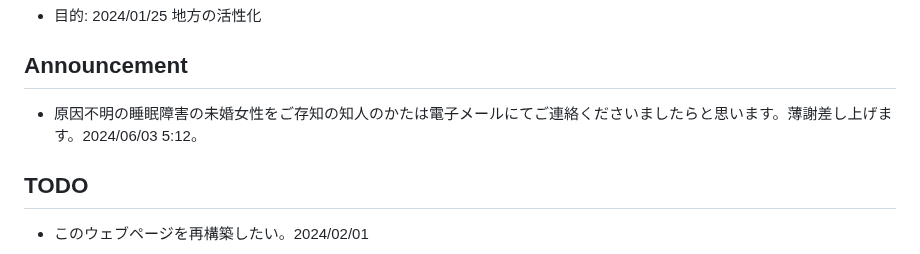
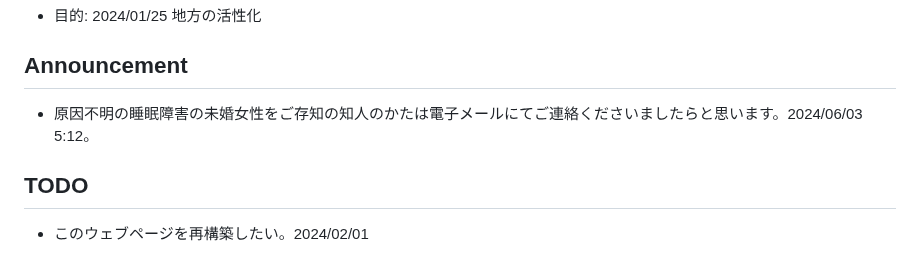
Before and after one commit to shirasakito/shirasakito.github.io, a Markdown page: README.md, the part around the change. Rendered like a GitHub page.

Commit message:
README.md の更新

```diff
--- a/README.md
+++ b/README.md
@@ -3,7 +3,7 @@
 - 目的: 2024/01/25 地方の活性化
 
 ## Announcement
-- 原因不明の睡眠障害の未婚女性をご存知の知人のかたは電子メールにてご連絡くださいましたらと思います。薄謝差し上げます。2024/06/03 5:12。
+- 原因不明の睡眠障害の未婚女性をご存知の知人のかたは電子メールにてご連絡くださいましたらと思います。2024/06/03 5:12。
 
 ## TODO
 - このウェブページを再構築したい。2024/02/01
```
